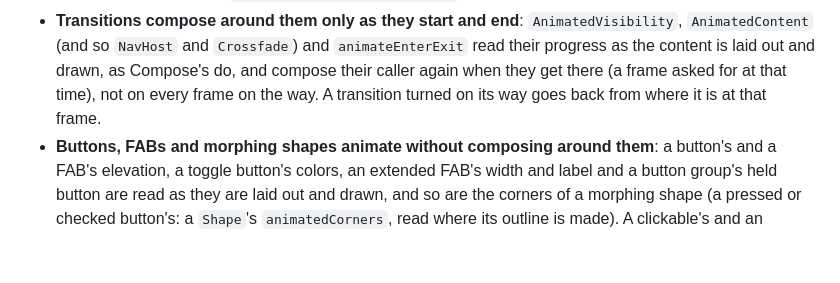
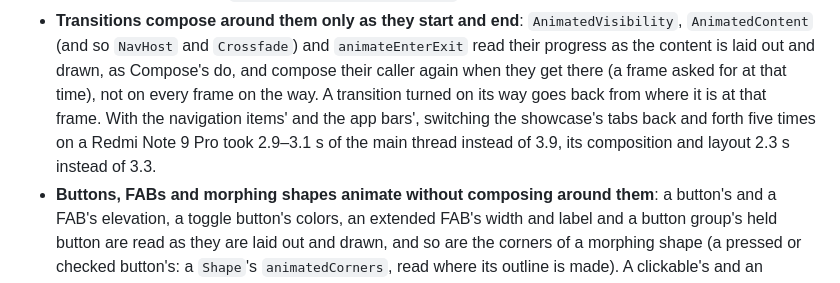
Before and after one commit to kasimtmc/kompoz, a Markdown page: CHANGELOG.md, the part around the change. Drawn GitHub-style; blank space fills up the shorter version.

```diff
--- a/CHANGELOG.md
+++ b/CHANGELOG.md
@@ -276,7 +276,9 @@
 - **Transitions compose around them only as they start and end**: `AnimatedVisibility`, `AnimatedContent` (and so
   `NavHost` and `Crossfade`) and `animateEnterExit` read their progress as the content is laid out and drawn, as
   Compose's do, and compose their caller again when they get there (a frame asked for at that time), not on every frame
-  on the way. A transition turned on its way goes back from where it is at that frame.
+  on the way. A transition turned on its way goes back from where it is at that frame. With the navigation items' and
+  the app bars', switching the showcase's tabs back and forth five times on a Redmi Note 9 Pro took 2.9–3.1 s of the
+  main thread instead of 3.9, its composition and layout 2.3 s instead of 3.3.
 - **Buttons, FABs and morphing shapes animate without composing around them**: a button's and a FAB's elevation, a
   toggle button's colors, an extended FAB's width and label and a button group's held button are read as they are
   laid out and drawn, and so are the corners of a morphing shape (a pressed or checked button's: a `Shape`'s
```
Also changed, not shown: CHANGELOG.tr.md (+3 -1 lines).
